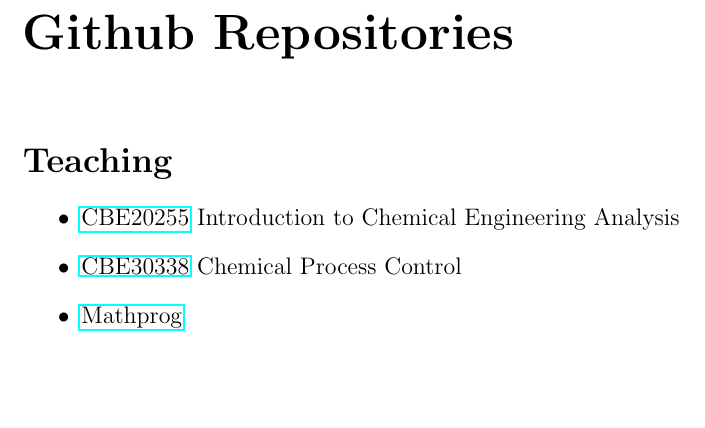
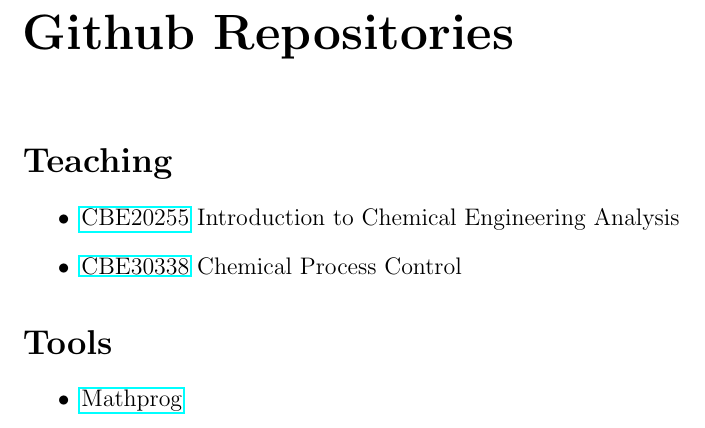
Before and after one commit to jckantor/jckantor.github.io, a LaTeX book (README.tex): part of the page, cut so that both start at the same text, the shorter picture padded with empty space. Compiled offline with pdfLaTeX.

Commit message:
Add Tools heading

```diff
--- a/README.tex
+++ b/README.tex
@@ -16,6 +16,11 @@
 \begin{itemize}
 \item \href{http://jckantor.github.io/CBE20255}{CBE20255} Introduction to Chemical Engineering Analysis
 \item \href{http://jckantor.github.io/CBE30338}{CBE30338} Chemical Process Control
+\end{itemize}
+
+\section*{Tools}
+
+\begin{itemize}
 \item \href{http://www3.nd.edu/~jeff/mathprog/}{Mathprog}
 \end{itemize}
 
```
Also changed, not shown: README.md, README.pdf, 2 other files.
